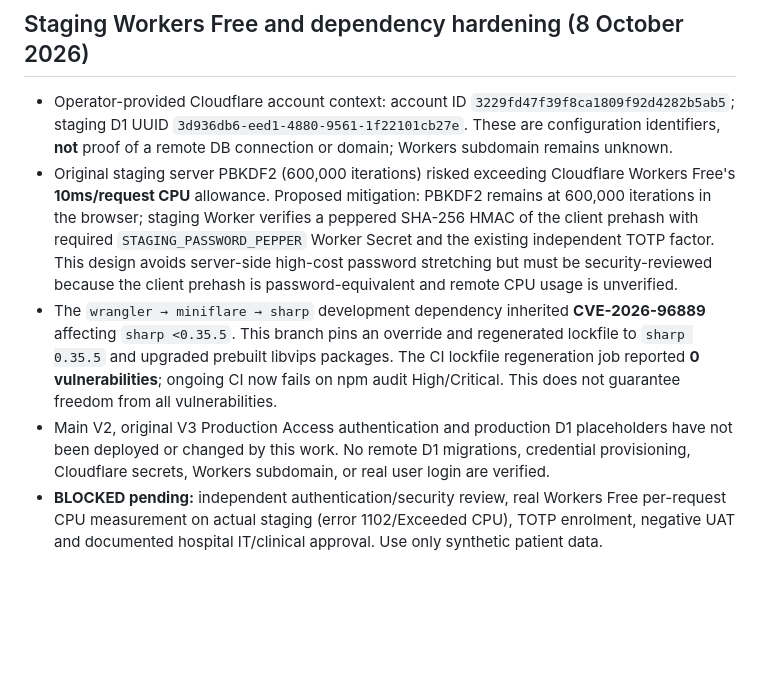
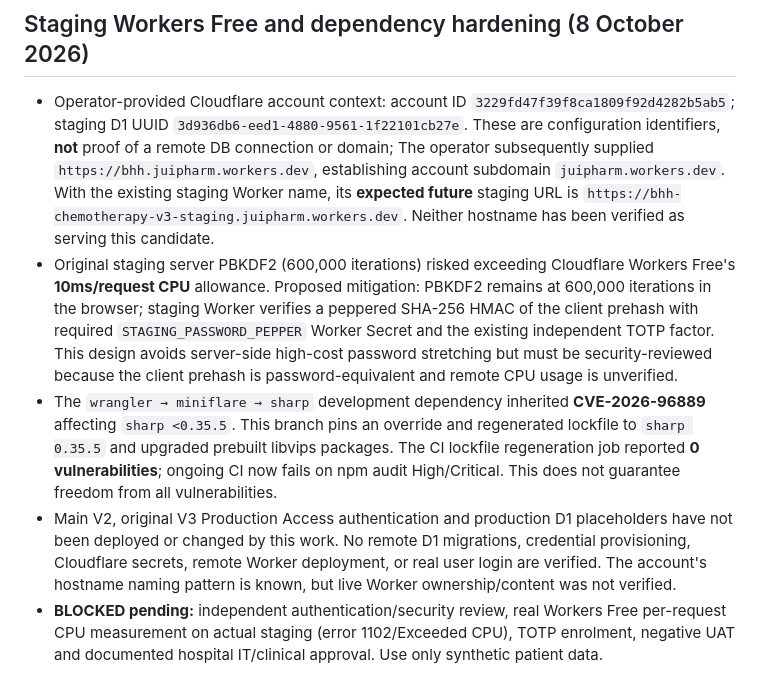
Before and after one commit to JuiPharm/BHH_Chemotherapy_Calculator_V2, a Markdown page: v3/docs/READINESS.md, the part around the change. GitHub-like rendering; blank space fills up the shorter version.

Commit message:
docs(staging): record supplied workers.dev hostname and isolate expected V3 staging endpoint; no deployment

```diff
--- a/v3/docs/READINESS.md
+++ b/v3/docs/READINESS.md
@@ -41,10 +41,10 @@ The isolated branch `staging-internal-auth-v3` changes **staging only** from Clo
 
 ## Staging Workers Free and dependency hardening (8 October 2026)
 
-- Operator-provided Cloudflare account context: account ID `3229fd47f39f8ca1809f92d4282b5ab5`; staging D1 UUID `3d936db6-eed1-4880-9561-1f22101cb27e`. These are configuration identifiers, **not** proof of a remote DB connection or domain; Workers subdomain remains unknown.
+- Operator-provided Cloudflare account context: account ID `3229fd47f39f8ca1809f92d4282b5ab5`; staging D1 UUID `3d936db6-eed1-4880-9561-1f22101cb27e`. These are configuration identifiers, **not** proof of a remote DB connection or domain; The operator subsequently supplied `https://bhh.juipharm.workers.dev`, establishing account subdomain `juipharm.workers.dev`. With the existing staging Worker name, its **expected future** staging URL is `https://bhh-chemotherapy-v3-staging.juipharm.workers.dev`. Neither hostname has been verified as serving this candidate.
 - Original staging server PBKDF2 (600,000 iterations) risked exceeding Cloudflare Workers Free's **10ms/request CPU** allowance. Proposed mitigation: PBKDF2 remains at 600,000 iterations in the browser; staging Worker verifies a peppered SHA-256 HMAC of the client prehash with required `STAGING_PASSWORD_PEPPER` Worker Secret and the existing independent TOTP factor. This design avoids server-side high-cost password stretching but must be security-reviewed because the client prehash is password-equivalent and remote CPU usage is unverified.
 - The `wrangler → miniflare → sharp` development dependency inherited **CVE-2026-96889** affecting `sharp <0.35.5`. This branch pins an override and regenerated lockfile to `sharp 0.35.5` and upgraded prebuilt libvips packages. The CI lockfile regeneration job reported **0 vulnerabilities**; ongoing CI now fails on npm audit High/Critical. This does not guarantee freedom from all vulnerabilities.
-- Main V2, original V3 Production Access authentication and production D1 placeholders have not been deployed or changed by this work. No remote D1 migrations, credential provisioning, Cloudflare secrets, Workers subdomain, or real user login are verified.
+- Main V2, original V3 Production Access authentication and production D1 placeholders have not been deployed or changed by this work. No remote D1 migrations, credential provisioning, Cloudflare secrets, remote Worker deployment, or real user login are verified. The account's hostname naming pattern is known, but live Worker ownership/content was not verified.
 - **BLOCKED pending:** independent authentication/security review, real Workers Free per-request CPU measurement on actual staging (error 1102/Exceeded CPU), TOTP enrolment, negative UAT and documented hospital IT/clinical approval. Use only synthetic patient data.
 
 ## Remaining deployment gates
```
